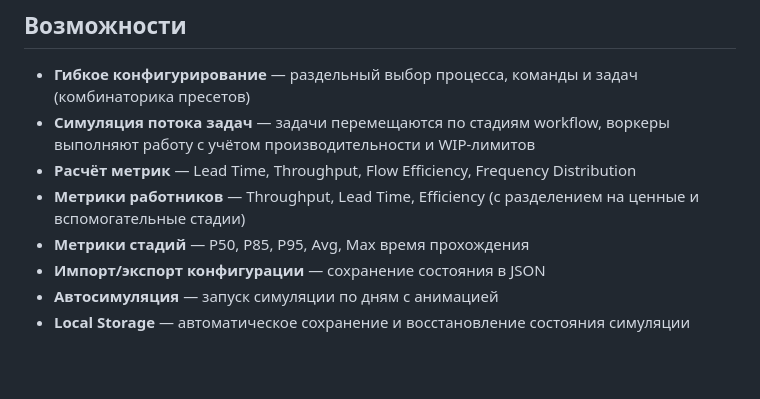
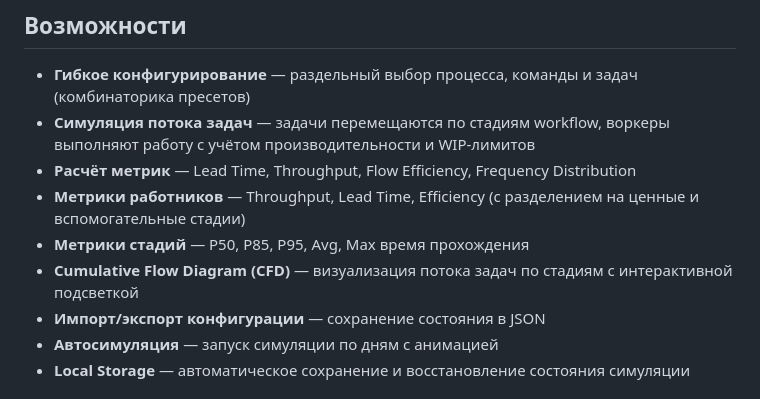
Before and after one commit to yafarkin/kfs, a Markdown page: README.md, the part around the change. Drawn GitHub-style; blank space fills up the shorter version.

```diff
--- a/README.md
+++ b/README.md
@@ -9,6 +9,7 @@
 - **Расчёт метрик** — Lead Time, Throughput, Flow Efficiency, Frequency Distribution
 - **Метрики работников** — Throughput, Lead Time, Efficiency (с разделением на ценные и вспомогательные стадии)
 - **Метрики стадий** — P50, P85, P95, Avg, Max время прохождения
+- **Cumulative Flow Diagram (CFD)** — визуализация потока задач по стадиям с интерактивной подсветкой
 - **Импорт/экспорт конфигурации** — сохранение состояния в JSON
 - **Автосимуляция** — запуск симуляции по дням с анимацией
 - **Local Storage** — автоматическое сохранение и восстановление состояния симуляции
```
Also changed, not shown: NESSY.md (+30 -0 lines).
